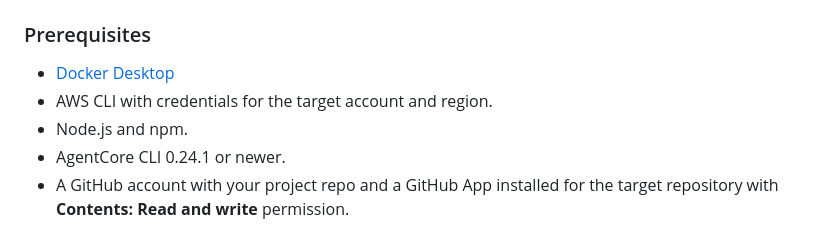
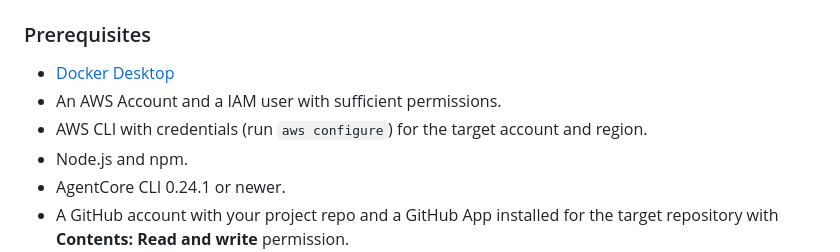
Before and after one commit to BrentGrammer/ai-coding-agent-workbench, a Markdown page: README.md, the part around the change. GitHub-like rendering.

Commit message:
update prereqs

```diff
--- a/README.md
+++ b/README.md
@@ -120,7 +120,8 @@ Hunk runs without `--watch` by default. Press `r` in Hunk to reload the current
 ### Prerequisites
 
 - [Docker Desktop](https://docs.docker.com/desktop/)
-- AWS CLI with credentials for the target account and region.
+- An AWS Account and a IAM user with sufficient permissions.
+- AWS CLI with credentials (run `aws configure`) for the target account and region.
 - Node.js and npm.
 - AgentCore CLI 0.24.1 or newer.
 - A GitHub account with your project repo and a GitHub App installed for the target repository with **Contents: Read and write** permission.
```
